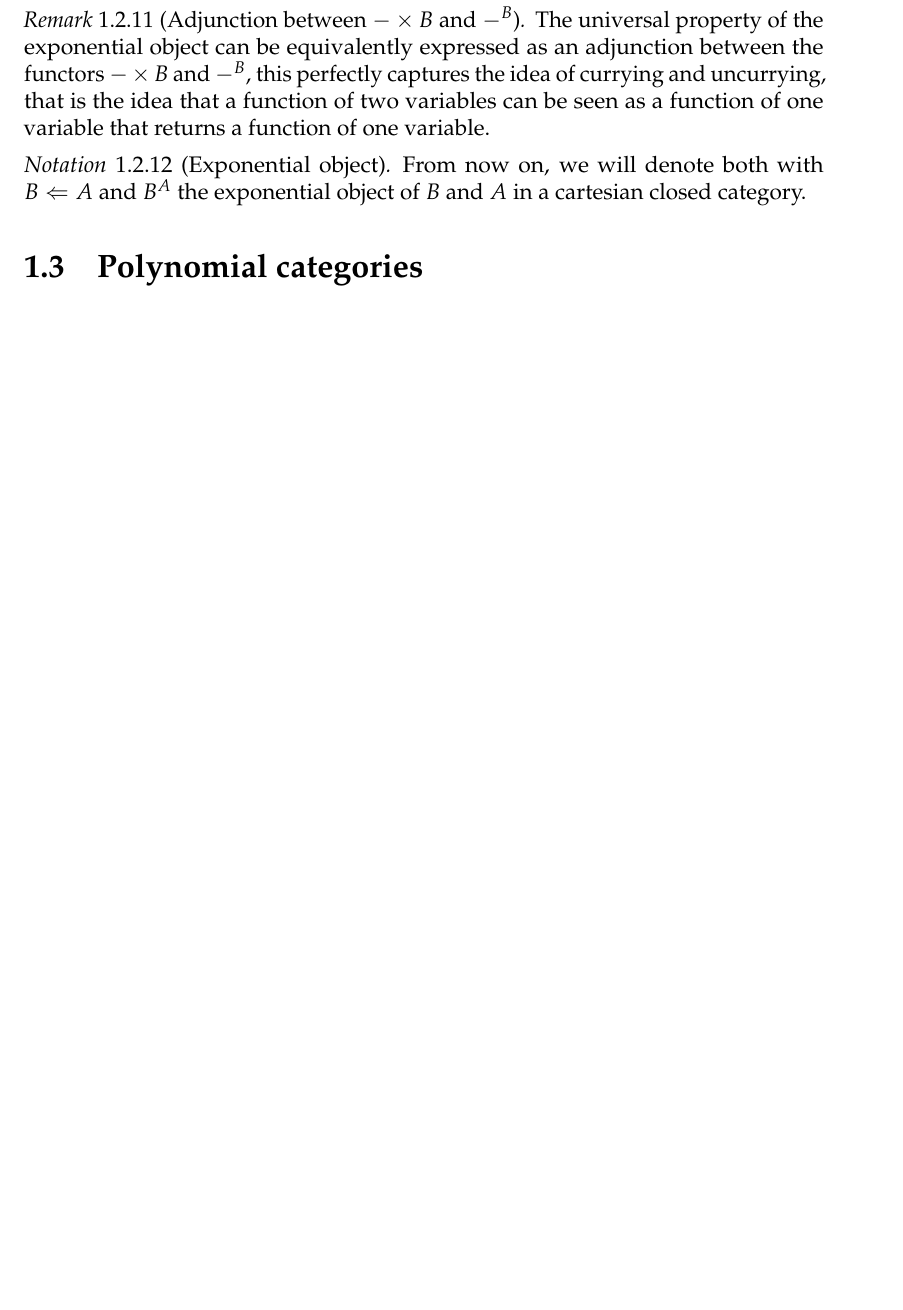
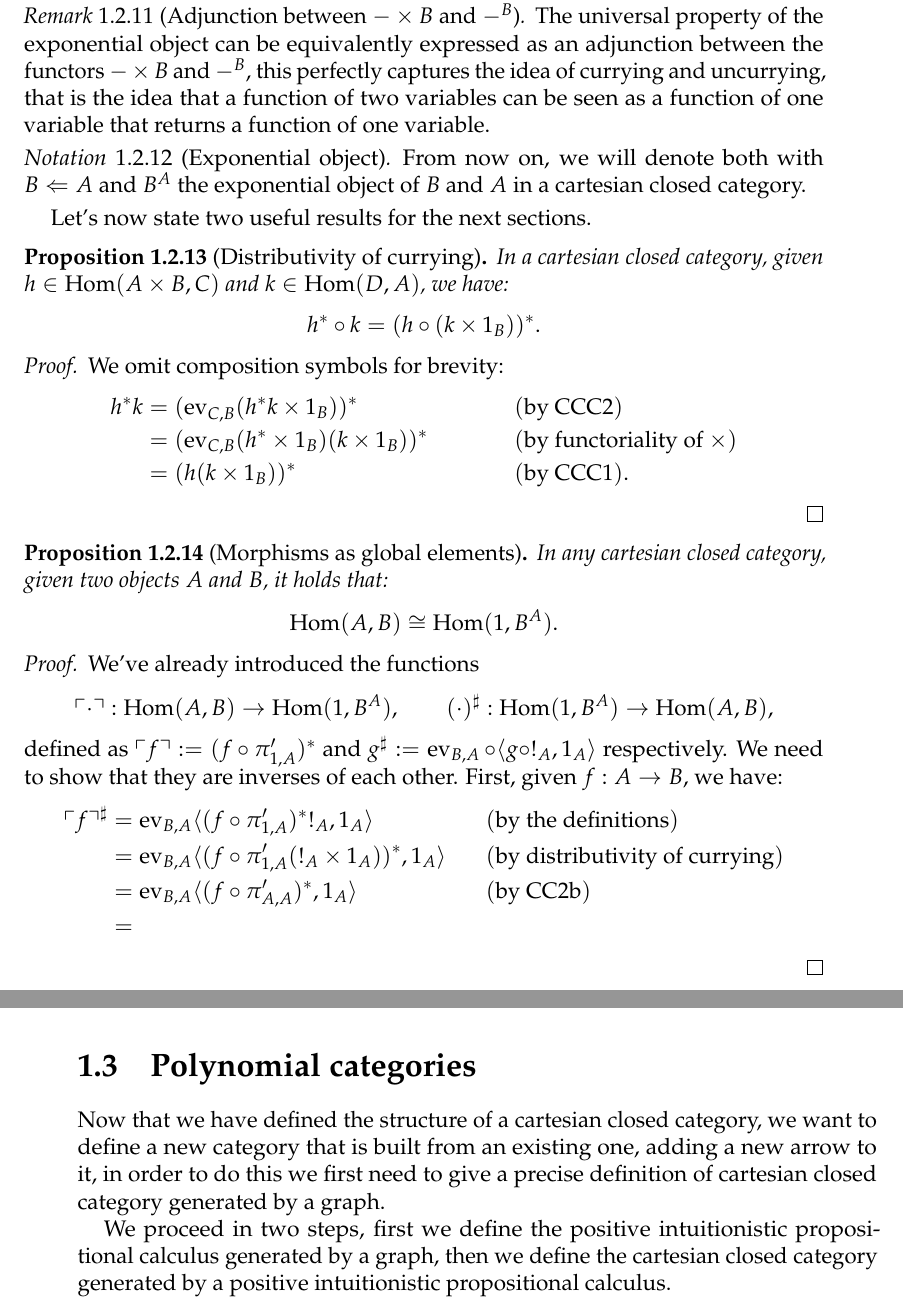
Before and after one commit to diego-unipi/bachelor-thesis, a LaTeX thesis (main.tex, which reads chapters/chapter_01.tex, preamble.tex): part of page 12 of 13 before the commit and two parts of pages 12 and 13 of 15 after it, the two joined at a grey line, cut so that both start at the same text, the shorter picture padded with empty space. Compiled offline with pdfLaTeX.

Commit message:
added facts on currying and morphisms in a CCC, added the preamble for the polynomial categories section

```diff
--- a/chapters/chapter_01.tex
+++ b/chapters/chapter_01.tex
@@ -277,4 +277,43 @@ The second definition is exactly the universal property of the exponential objec
     From now on, we will denote both with $B \Leftarrow A$ and $B^A$ the exponential object of $B$ and $A$ in a cartesian closed category.
 \end{notation}
 
+Let's now state two useful results for the next sections.
+
+\begin{proposition}[Distributivity of currying]
+    In a cartesian closed category, given $h \in \Hom(A \times B, C)$ and $k \in \Hom(D, A)$, we have:
+    \[ h^* \circ k = (h \circ (k \times 1_B))^*. \]
+\end{proposition}
+
+\begin{proof}
+    We omit composition symbols for brevity:
+    \begin{align*}
+        h^* k &= (\ev_{C,B} (h^*k \times 1_B))^* &&(\textnormal{by CCC2}) \\
+              &= (\ev_{C,B} (h^* \times 1_B) (k \times 1_B))^* &&(\textnormal{by functoriality of $\times$}) \\
+              &= (h (k \times 1_B))^* &&(\textnormal{by CCC1}).
+    \end{align*}
+\end{proof}
+
+\begin{proposition}[Morphisms as global elements]
+    In any cartesian closed category, given two objects $A$ and $B$, it holds that:
+    \[ \Hom(A,B) \cong \Hom(1, B^A). \]
+\end{proposition}
+
+\begin{proof}
+    We've already introduced the functions
+    \[ \ulcorner \cdot \urcorner : \Hom(A,B) \to \Hom(1, B^A), \qquad (\cdot)^\sharp : \Hom(1, B^A) \to \Hom(A,B),\]
+    defined as $\ulcorner f \urcorner := (f \circ \pi_{1,A}')^*$ and $g^\sharp := \ev_{B,A} \circ \langle g\circ !_A,1_A\rangle$ respectively.
+    We need to show that they are inverses of each other. First, given $f : A \to B$, we have:
+    \begin{align*}
+        \ulcorner f \urcorner^\sharp &= \ev_{B,A} \langle (f \circ \pi_{1,A}')^* !_A, 1_A\rangle &&(\textnormal{by the definitions}) \\
+                                     &= \ev_{B,A} \langle (f \circ \pi_{1,A}' (!_A \times 1_A))^*, 1_A\rangle &&(\textnormal{by distributivity of currying}) \\
+                                     &= \ev_{B,A} \langle (f \circ \pi_{A,A}')^*, 1_A\rangle &&(\textnormal{by CC2b}) \\
+                                     &=
+    \end{align*}
+\end{proof}
+
+
 \section{Polynomial categories}
+Now that we have defined the structure of a cartesian closed category, we want to define a new category that is built from an existing one,
+adding a new arrow to it, in order to do this we first need to give a precise definition of cartesian closed category generated by a graph.
+
+We proceed in two steps, first we define the positive intuitionistic propositional calculus generated by a graph, then we define the cartesian closed category generated by a positive intuitionistic propositional calculus.
--- a/preamble.tex
+++ b/preamble.tex
@@ -54,6 +54,7 @@
 \newtheorem{proposition}[definition]{Proposition}
 \newtheorem{lemma}[definition]{Lemma}
 \newtheorem{corollary}[definition]{Corollary}
+\newtheorem{fact}[definition]{Fact}
 
 \theoremstyle{remark}
 \newtheorem{remark}[definition]{Remark}
```
Also changed, not shown: chapters/chapter_01.tex (8 more changed lines).
